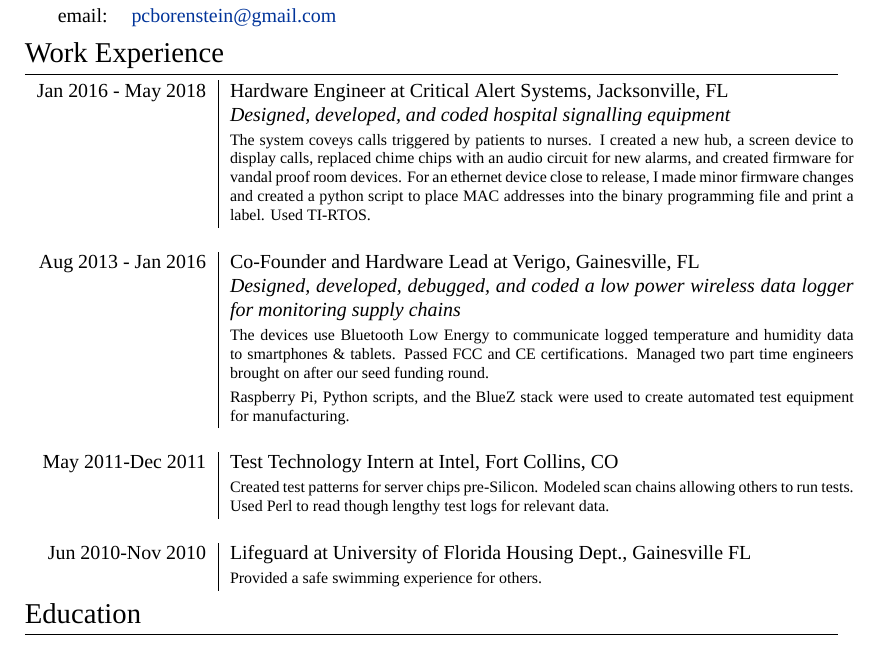
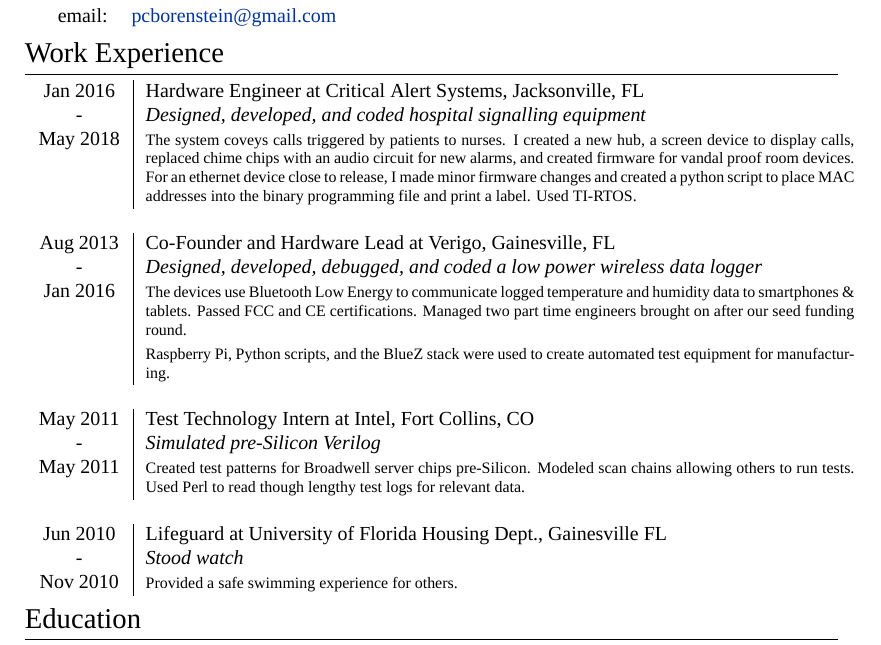
Before and after one commit to pcborenstein/resume, a LaTeX document (Borenstein_Peter.tex): part of the page, cut so that both start at the same text. Compiled offline with XeLaTeX; a missing font is replaced by an installed copy or a similar font.

Commit message:
shrank date column

```diff
--- a/Borenstein_Peter.tex
+++ b/Borenstein_Peter.tex
@@ -71,30 +71,33 @@
 
 \section{Work Experience}
 
-\begin{tabular}{r|p{11cm}}
+\begin{tabular}{p{1.5cm}|p{12.5cm}}
+%\begin{tabular}{r|p{11cm}}
 
 
-\textsc{Jan 2016 - May 2018} &  Hardware Engineer at \textsc{Critical Alert Systems}, Jacksonville, FL \\
-& \emph{Designed, developed, and coded hospital signalling equipment}\\
-&\footnotesize{The system coveys calls triggered by patients to nurses. I created a new hub, a screen device to display calls, replaced chime chips with an audio circuit for new alarms, and created firmware for vandal proof room devices. For an ethernet device close to release, I made minor firmware changes and created a python script to place MAC addresses into the binary programming file and print a label. Used TI-RTOS.}\\
+\centering\textsc{Jan 2016} &  Hardware Engineer at \textsc{Critical Alert Systems}, Jacksonville, FL \\
+\centering - & \emph{Designed, developed, and coded hospital signalling equipment}\\
+\centering\textsc{May 2018} & \footnotesize{The system coveys calls triggered by patients to nurses. I created a new hub, a screen device to display calls, replaced chime chips with an audio circuit for new alarms, and created firmware for vandal proof room devices. For an ethernet device close to release, I made minor firmware changes and created a python script to place MAC addresses into the binary programming file and print a label. Used TI-RTOS.}\\
 \multicolumn{2}{c}{} \\
 
-\textsc{Aug 2013 - Jan 2016} &  Co-Founder and Hardware Lead at \textsc{Verigo}, Gainesville, FL \\
-& \emph{Designed, developed, debugged, and coded a low power wireless data logger for monitoring supply chains}\\
-&\footnotesize{The devices use Bluetooth Low Energy to communicate logged temperature and humidity data to smartphones \& tablets. Passed FCC and CE certifications. Managed two part time engineers brought on after our seed funding round. }\\
+\centering\textsc{Aug 2013} &  Co-Founder and Hardware Lead at \textsc{Verigo}, Gainesville, FL \\
+\centering\textsc{-}& \emph{Designed, developed, debugged, and coded a low power wireless data logger }\\
+\centering\textsc{Jan 2016}&\footnotesize{The devices use Bluetooth Low Energy to communicate logged temperature and humidity data to smartphones \& tablets. Passed FCC and CE certifications. Managed two part time engineers brought on after our seed funding round. }\\
 &\footnotesize{Raspberry Pi, Python scripts, and the BlueZ stack were used to create automated test equipment for manufacturing.}\\
 \multicolumn{2}{c}{} \\
 
 %------------------------------------------------
 
-\textsc{May 2011-Dec 2011} & Test Technology Intern at \textsc{Intel}, Fort Collins, CO \emph{}\\
-& \footnotesize{Created test patterns for server chips pre-Silicon. Modeled scan chains allowing others to run tests. Used Perl to read though lengthy test logs for relevant data.}\\
+\centering\textsc{May 2011} & Test Technology Intern at \textsc{Intel}, Fort Collins, CO \emph{}\\
+\centering\textsc{-}& \emph{Simulated pre-Silicon Verilog}\\
+\centering\textsc{May 2011}&\footnotesize{Created test patterns for Broadwell server chips pre-Silicon. Modeled scan chains allowing others to run tests. Used Perl to read though lengthy test logs for relevant data.}\\
 \multicolumn{2}{c}{} \\
 
 %------------------------------------------------
 
-\textsc{Jun 2010-Nov 2010} & Lifeguard at \textsc{University of Florida Housing Dept.}, Gainesville FL \emph{}\\
-& \footnotesize{Provided a safe swimming experience for others.}\\
+\centering\textsc{Jun 2010} & Lifeguard at \textsc{University of Florida Housing Dept.}, Gainesville FL \\
+\centering\textsc{-} & \emph{Stood watch}\\
+\centering\textsc{Nov 2010}& \footnotesize{Provided a safe swimming experience for others.}\\
 \end{tabular}
 
 %----------------------------------------------------------------------------------------
```
Also changed, not shown: Borenstein_Peter.pdf.
